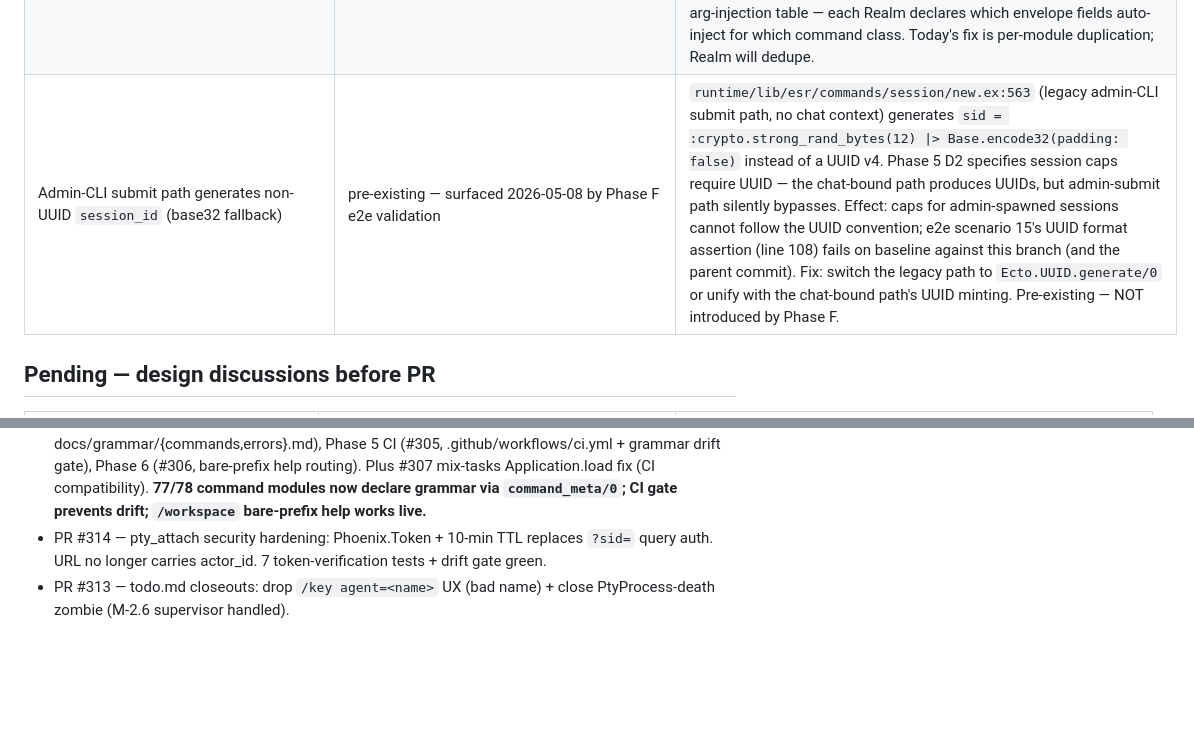
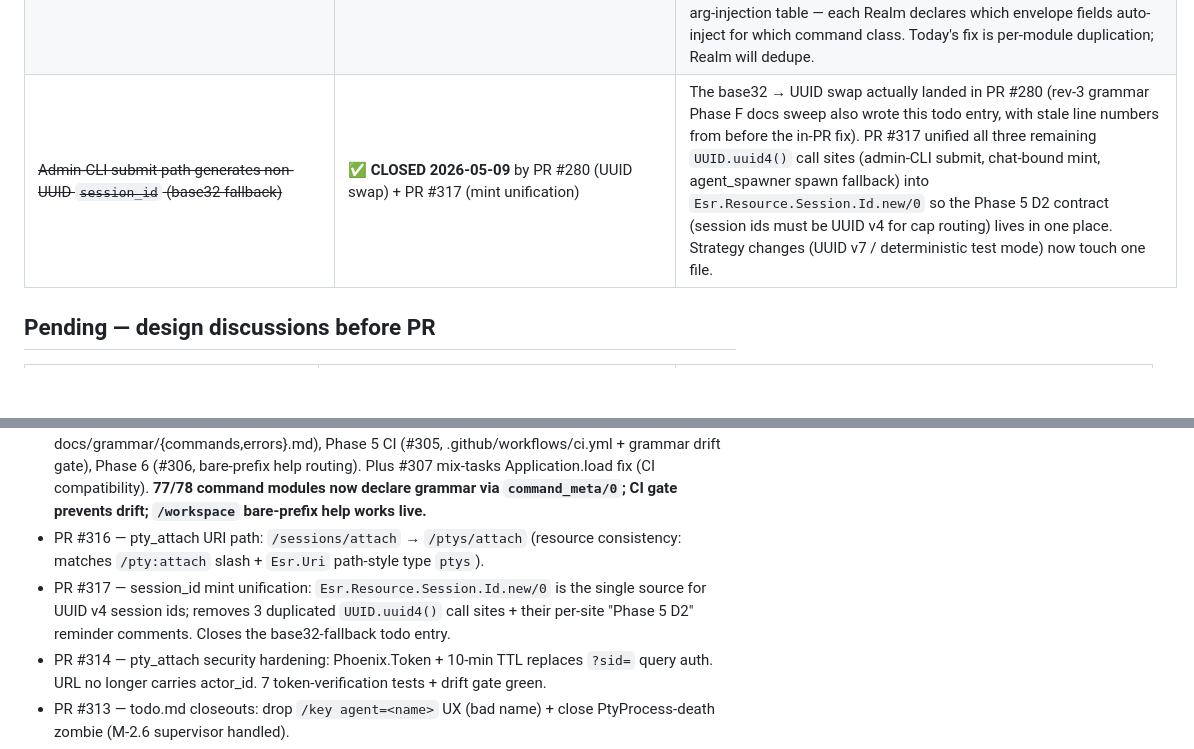
Before and after one commit to ezagent42/esr, a Markdown page: docs/futures/todo.md, 2 parts joined by grey strips. GitHub-like rendering; blank space fills up the shorter version.

Commit message:
docs(todo): close base32-fallback session_id (PR #280 fix + PR #317 unify) (#318)
Three call sites for UUID v4 session_id minting collapsed into
Esr.Resource.Session.Id.new/0 (PR #317). Also adds PR #316 to the
"Done — recent" record (URI path /sessions/attach → /ptys/attach
resource consistency).

```diff
--- a/docs/futures/todo.md
+++ b/docs/futures/todo.md
@@ -55,7 +55,7 @@ PR-180 series (today) = **Phase 1**: Loader + Manifest + 3 stub manifests + inte
 | Operator-migration note: `~/.esrd` local stale state after grammar cutover | deferred docs | Operators upgrading from pre-rev-3 grammar may have stale shell history / muscle memory pointing at `/session:add-agent` etc. The `slash_handler` deprecation hints fire at runtime, but a one-page migration note (alias suggestions, common typos, where the new verbs live) would smooth the transition. M-2 carry-over from resource-typed grammar Phase D. |
 | **CI `mix test` on Linux** | deferred 2026-05-09 from PR #305 (Phase 5 ci.yml) | The new ci.yml builds + runs `mix esr.check_command_docs` (the grammar drift gate). `mix test` is intentionally **not** wired in yet — running the suite on Ubuntu surfaced ~22/1436 failures unrelated to the unified-grammar migration: (a) `claude` CLI not on PATH (PTY spawn in scenario tests), (b) test isolation bugs visible only with Linux test ordering (real but pre-existing), (c) YAML fixture parse errors in some cap tests. Suite passes on macOS dev. Followup: triage each class, tag the not-Linux-portable ones, then uncomment the `Run tests` step in `.github/workflows/ci.yml`. The TODO comment block in that file enumerates the known-failing classes. |
 | ~~Chat-envelope arg auto-injection gaps (yellow-fix-cluster A)~~ | ✅ **CLOSED 2026-05-09** by PR #293 | `/agent:add type=cc name=test-cc` now resolves `session_id` from chat-current via `Esr.Resource.Session.ChatRouting.Registry.current_session/2`; `/session:new name=...` returns structured `no_workspace_target` (not generic `invalid_args`) when no resolver layer matches. **Long-term parking lot:** when the Realm spec lands (Realm = define business flows like feishu→CC), fold the resolver layer into the Realm's per-flow arg-injection table — each Realm declares which envelope fields auto-inject for which command class. Today's fix is per-module duplication; Realm will dedupe. |
-| Admin-CLI submit path generates non-UUID `session_id` (base32 fallback) | pre-existing — surfaced 2026-05-08 by Phase F e2e validation | `runtime/lib/esr/commands/session/new.ex:563` (legacy admin-CLI submit path, no chat context) generates `sid = :crypto.strong_rand_bytes(12) \|> Base.encode32(padding: false)` instead of a UUID v4. Phase 5 D2 specifies session caps require UUID — the chat-bound path produces UUIDs, but admin-submit path silently bypasses. Effect: caps for admin-spawned sessions cannot follow the UUID convention; e2e scenario 15's UUID format assertion (line 108) fails on baseline against this branch (and the parent commit). Fix: switch the legacy path to `Ecto.UUID.generate/0` or unify with the chat-bound path's UUID minting. Pre-existing — NOT introduced by Phase F. |
+| ~~Admin-CLI submit path generates non-UUID `session_id` (base32 fallback)~~ | ✅ **CLOSED 2026-05-09** by PR #280 (UUID swap) + PR #317 (mint unification) | The base32 → UUID swap actually landed in PR #280 (rev-3 grammar Phase F docs sweep also wrote this todo entry, with stale line numbers from before the in-PR fix). PR #317 unified all three remaining `UUID.uuid4()` call sites (admin-CLI submit, chat-bound mint, agent_spawner spawn fallback) into `Esr.Resource.Session.Id.new/0` so the Phase 5 D2 contract (session ids must be UUID v4 for cap routing) lives in one place. Strategy changes (UUID v7 / deterministic test mode) now touch one file. |
 
 ## Pending — design discussions before PR
 
@@ -141,6 +141,8 @@ Older PRs are in git log.
 - PR #285 — fix(doctor): refresh hardcoded grammar to post-2026-05-09 forms (next_steps_text/5 was rendering `/new-workspace` + `esr --env=dev feishu bind`).
 - **PRs #286 + #291** — unified-command-grammar **spec** + **implementation plan** (en + zh_cn); landed alongside the migration commits.
 - **PRs #293–#306 (today, 2026-05-09)** — unified-command-grammar migration in 13 PRs: yellow-fix A (#293, /agent:add chat-current fallback + /session:new no_workspace_target), Phase 1 DSL infra (#294, Esr.Commands.Meta + Render + ResourceHelp + Ymlr deps), Phase 2 canary (#295, Workspace.New on DSL), Phase 3.2-3.11 (#296/#297/#299–#303, 76 modules to DSL), Render integer-interpolation fix (#298), Phase 4 derived yaml + docs (#304, mix esr.gen_slash_routes/gen_command_docs/check_command_docs + docs/grammar/{commands,errors}.md), Phase 5 CI (#305, .github/workflows/ci.yml + grammar drift gate), Phase 6 (#306, bare-prefix help routing). Plus #307 mix-tasks Application.load fix (CI compatibility). **77/78 command modules now declare grammar via `command_meta/0`; CI gate prevents drift; `/workspace` bare-prefix help works live.**
+- PR #316 — pty_attach URI path: `/sessions/attach` → `/ptys/attach` (resource consistency: matches `/pty:attach` slash + `Esr.Uri` path-style type `ptys`).
+- PR #317 — session_id mint unification: `Esr.Resource.Session.Id.new/0` is the single source for UUID v4 session ids; removes 3 duplicated `UUID.uuid4()` call sites + their per-site "Phase 5 D2" reminder comments. Closes the base32-fallback todo entry.
 - PR #314 — pty_attach security hardening: Phoenix.Token + 10-min TTL replaces `?sid=` query auth. URL no longer carries actor_id. 7 token-verification tests + drift gate green.
 - PR #313 — todo.md closeouts: drop `/key agent=<name>` UX (bad name) + close PtyProcess-death zombie (M-2.6 supervisor handled).
 - PR #311 — multimedia hardening: streaming sha256 + FCP non-text inbound async (deletes 30s blocking receive). Closes 2 todo.md "concrete next PRs" rows.
```
